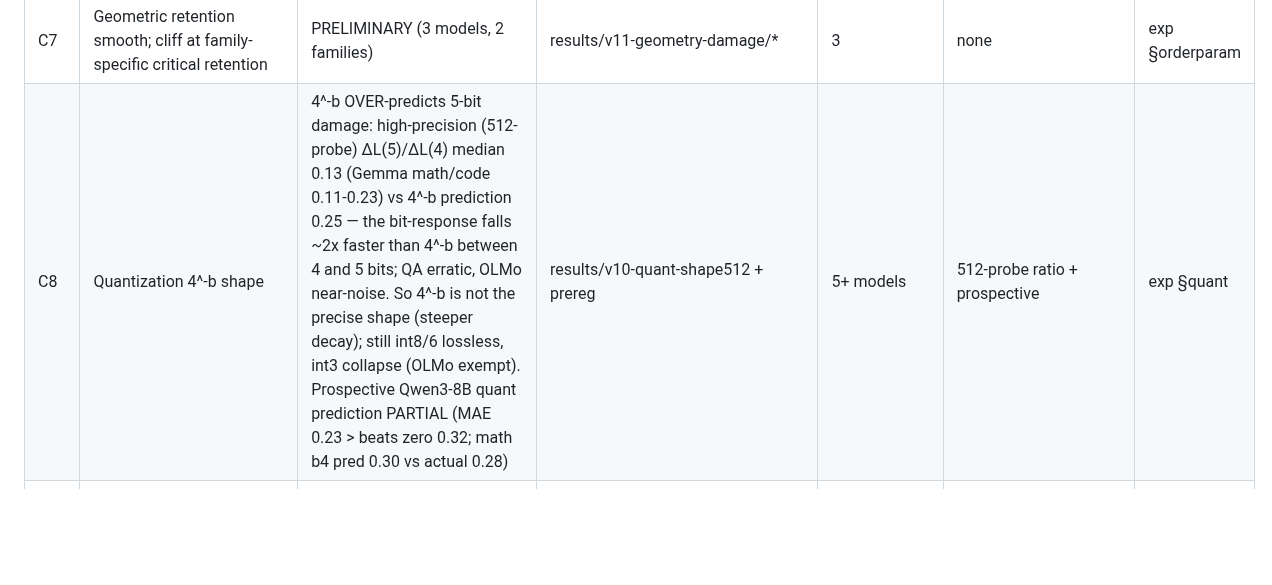
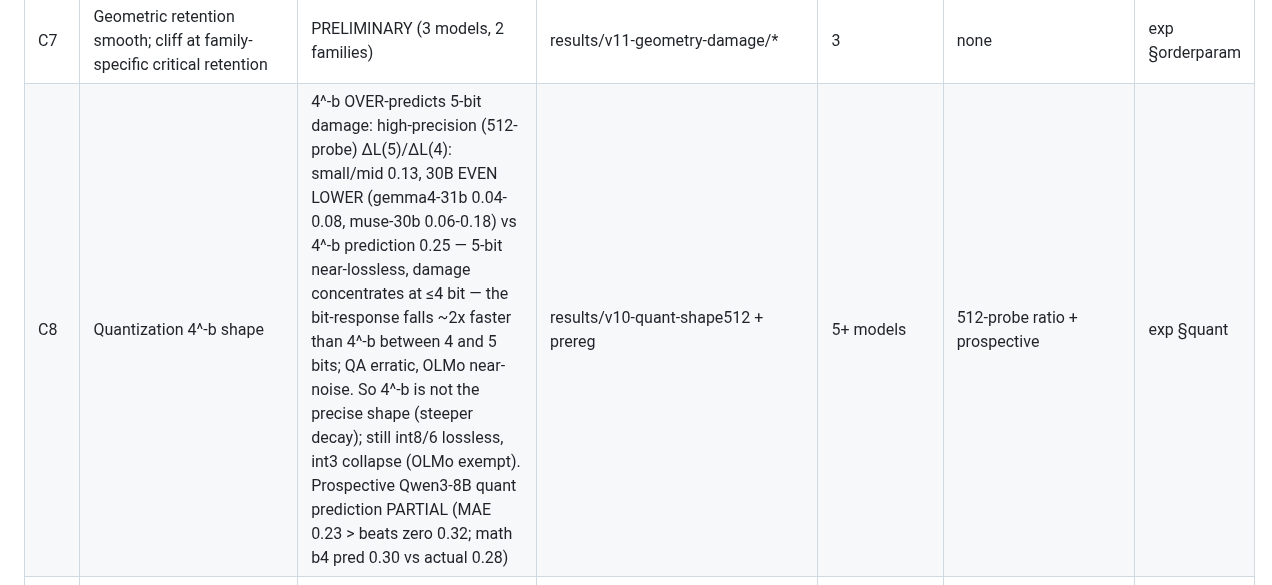
Before and after one commit to XueqiC/ICLR27_scaling_down, a Markdown page: docs/RESULTS_LEDGER.md, the part around the change. Rendered like a GitHub page; blank space fills up the shorter version.

Commit message:
C8: 30B shape ratios (0.04-0.18) confirm 4^-b over-predicts 5-bit; damage concentrates <=4 bit
Co-Authored-By: Claude Fable 5.1 <noreply@anthropic.com>

```diff
--- a/docs/RESULTS_LEDGER.md
+++ b/docs/RESULTS_LEDGER.md
@@ -12,7 +12,7 @@ Snapshot: 2026-09-01. Raw artifacts live in the rai project tree (`results/...`)
 | C5 | Pre-cliff pruning reduced form | ON-PROBATION → USE SIMPLE FORM: paired bootstrap shows complex family/size/cliff forms do NOT beat density_only (ΔMAE CI includes 0 or favors baseline); density_only is the default reduced form (held-out MAE ~0.33, calibration ~0.91-0.96). Mechanism law is upper-bound comparator only | results/v18-law-fit + LAW_FIT_REPORT.md | 12 | fit-shallow/leave-largest/leave-family + paired bootstrap | exp §law |
 | C6 | Signed first-order term predicts damage sign | VERIFIED at cell level (67.6% acc, Wilson CI [58.3,75.7], n=108) | results/v14-fitting/ | 12 | Wilson CI | exp §mech |
 | C7 | Geometric retention smooth; cliff at family-specific critical retention | PRELIMINARY (3 models, 2 families) | results/v11-geometry-damage/* | 3 | none | exp §orderparam |
-| C8 | Quantization 4^-b shape | 4^-b OVER-predicts 5-bit damage: high-precision (512-probe) ΔL(5)/ΔL(4) median 0.13 (Gemma math/code 0.11-0.23) vs 4^-b prediction 0.25 — the bit-response falls ~2x faster than 4^-b between 4 and 5 bits; QA erratic, OLMo near-noise. So 4^-b is not the precise shape (steeper decay); still int8/6 lossless, int3 collapse (OLMo exempt). Prospective Qwen3-8B quant prediction PARTIAL (MAE 0.23 > beats zero 0.32; math b4 pred 0.30 vs actual 0.28) | results/v10-quant-shape512 + prereg | 5+ models | 512-probe ratio + prospective | exp §quant |
+| C8 | Quantization 4^-b shape | 4^-b OVER-predicts 5-bit damage: high-precision (512-probe) ΔL(5)/ΔL(4): small/mid 0.13, 30B EVEN LOWER (gemma4-31b 0.04-0.08, muse-30b 0.06-0.18) vs 4^-b prediction 0.25 — 5-bit near-lossless, damage concentrates at ≤4 bit — the bit-response falls ~2x faster than 4^-b between 4 and 5 bits; QA erratic, OLMo near-noise. So 4^-b is not the precise shape (steeper decay); still int8/6 lossless, int3 collapse (OLMo exempt). Prospective Qwen3-8B quant prediction PARTIAL (MAE 0.23 > beats zero 0.32; math b4 pred 0.30 vs actual 0.28) | results/v10-quant-shape512 + prereg | 5+ models | 512-probe ratio + prospective | exp §quant |
 | C9 | answer_only hurts math more than full traces (+0.10–0.13 nats, both students, both teachers) | PRELIMINARY (12-run pilot; single seed; teacher-forced loss confounds capability with style shift — needs B3 accuracy link) | results/v12-distill/pilot_summary.md (12 runs) | 2 students × 2 teachers | none | exp §distill |
 | C9b | Distillation SFT raises math/code reference loss in every cell and the rise grows with trace count (1b: math ∝ n^0.84, code ∝ n^1.2); QA loss falls, non-monotone in n | PRELIMINARY (same confound as C9; QA measured on 251 tokens only; do NOT interpret as capability loss before B3) | results/v12-distill/pilot_summary.md | 2 students | none | exp §distill |
 | C10 | General-data (c4) recovery is monotone saturating for both compression types (gemma3-1b: prune0.6 5.36→2.35→2.03→1.95; quant3 16.60→4.81→3.34→3.08); deeper damage recovers to a higher residual floor | PRELIMINARY (1 model; held-out budget fit underdetermined — recovery ΔL stays >1 nat so pre-cliff cap leaves too few points; needs denser E6 checkpoints) | results/v13-recovery/gemma3-1b/*_c4 | 1 | leave-one-budget pending | exp §recovery |
```
